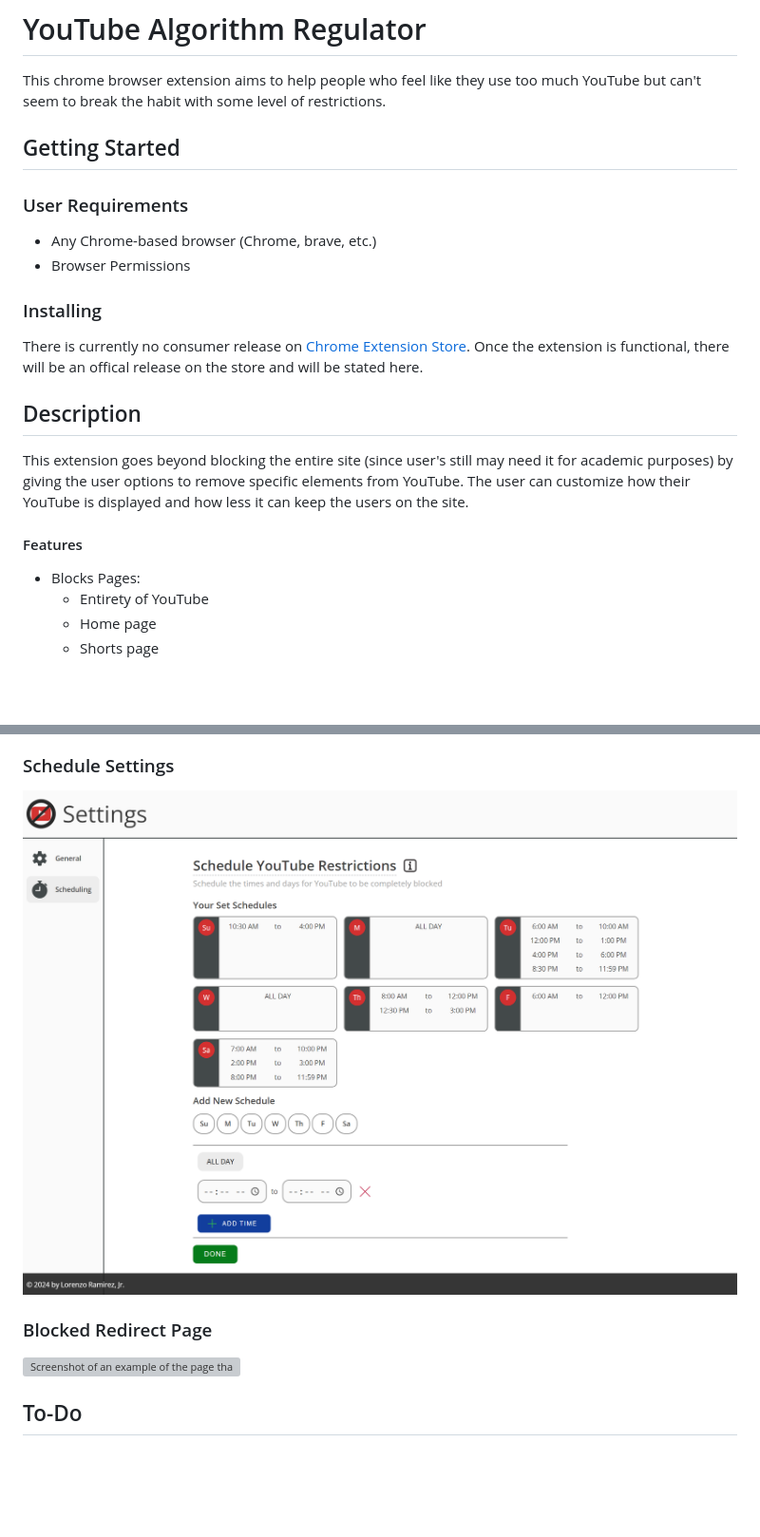
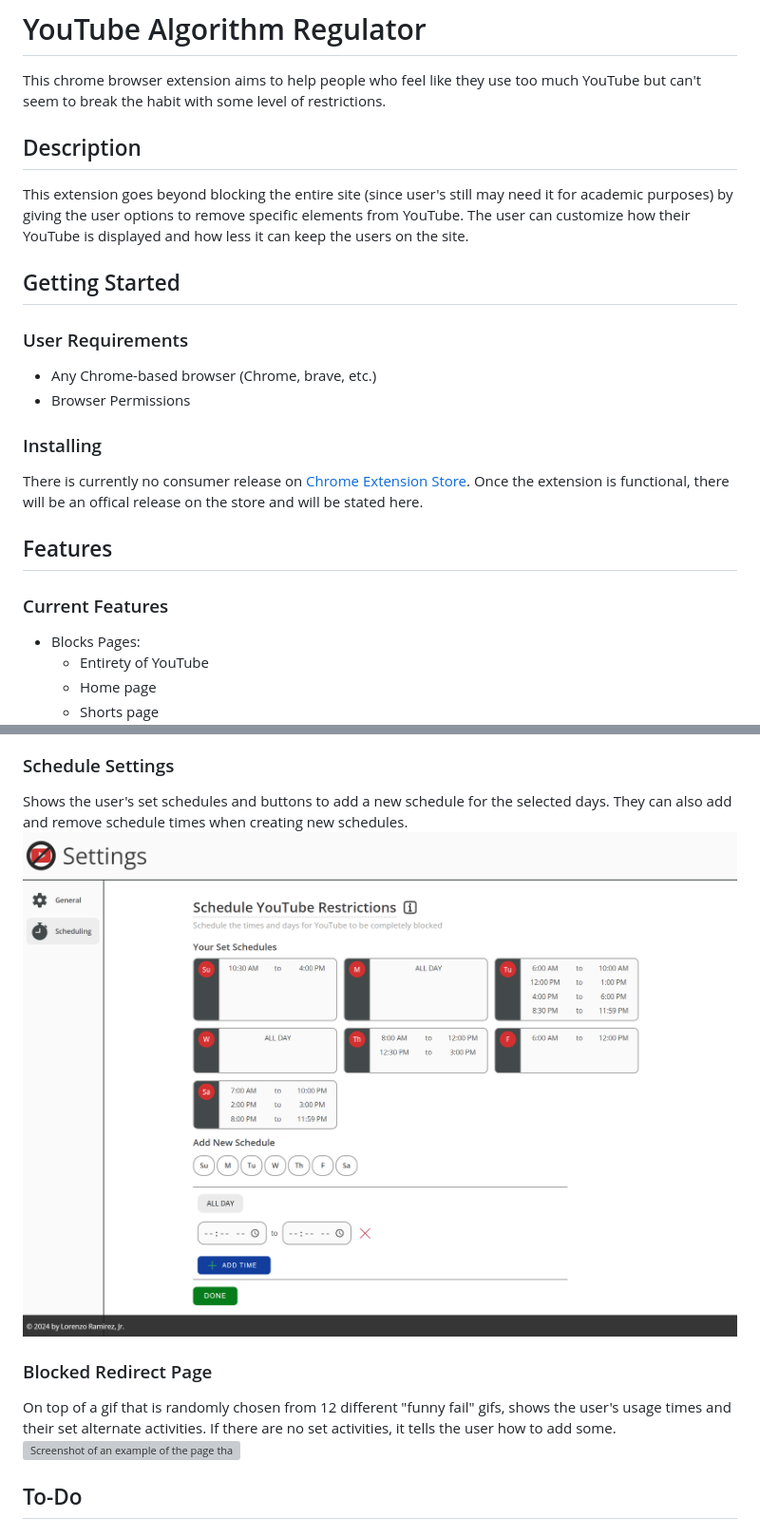
Before and after one commit to LenchetoFC/youtube-usage-regulator, a Markdown page: README.md, 2 parts joined by grey strips. Shown: that part at 95% size. GitHub-like rendering; blank space fills up the shorter version; grey boxes are pictures that could not be loaded.

```diff
--- a/README.md
+++ b/README.md
@@ -1,6 +1,10 @@
 # YouTube Algorithm Regulator
 
 This chrome browser extension aims to help people who feel like they use too much YouTube but can't seem to break the habit with some level of restrictions.
+
+## Description
+
+This extension goes beyond blocking the entire site (since user's still may need it for academic purposes) by giving the user options to remove specific elements from YouTube. The user can customize how their YouTube is displayed and how less it can keep the users on the site.
 
 ## Getting Started
 
@@ -14,11 +18,9 @@ This chrome browser extension aims to help people who feel like they use too muc
 There is currently no consumer release on [Chrome Extension Store](https://chromewebstore.google.com/).
 Once the extension is functional, there will be an offical release on the store and will be stated here.
 
-## Description
+## Features
 
-This extension goes beyond blocking the entire site (since user's still may need it for academic purposes) by giving the user options to remove specific elements from YouTube. The user can customize how their YouTube is displayed and how less it can keep the users on the site.
-
-#### Features
+### Current Features
 
 - Blocks Pages:
   - Entirety of YouTube
@@ -59,10 +63,12 @@ This extension goes beyond blocking the entire site (since user's still may need
 
 ### Schedule Settings
 
-![Screenshot of an example of the extension's schedule settings UI; shows user's set schedules and buttons to add a new schedule](/images/ui-schedule-settings.png)
+Shows the user's set schedules and buttons to add a new schedule for the selected days. They can also add and remove schedule times when creating new schedules.
+![Screenshot of the extension's schedule settings UI; shows user's set schedules and buttons to add a new schedule](/images/ui-schedule-settings.png)
 
 ### Blocked Redirect Page
 
+On top of a gif that is randomly chosen from 12 different "funny fail" gifs, shows the user's usage times and their set alternate activities. If there are no set activities, it tells the user how to add some.
 ![Screenshot of an example of the page that the user is redirected to when they try to use YouTube when it the entire site is blocked](/images/ui-blocked-page.png)
 
 <!-- ### Free Video Popup
```
Also changed, not shown: other parts of README.md (+5 -3 lines).
